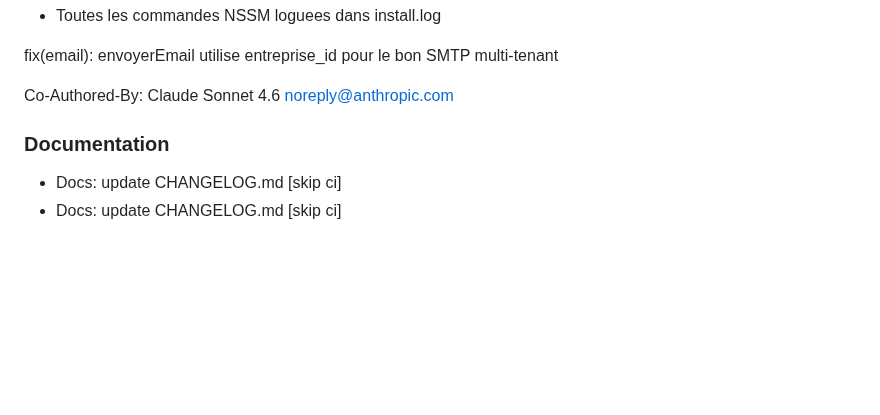
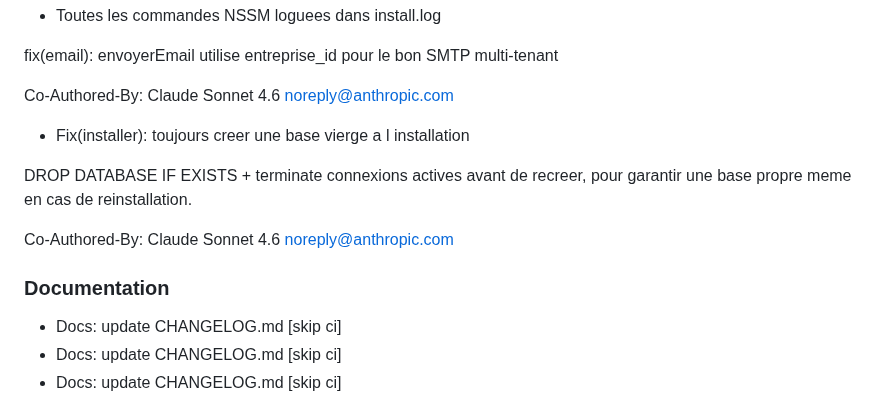
Before and after one commit to swarmnode/saas-facturation, a Markdown page: CHANGELOG.md, the part around the change. Rendered like a GitHub page; blank space fills up the shorter version.

Commit message:
docs: update CHANGELOG.md [skip ci]

```diff
--- a/CHANGELOG.md
+++ b/CHANGELOG.md
@@ -38,9 +38,16 @@ Co-Authored-By: Claude Sonnet 4.6 <noreply@anthropic.com>
 fix(email): envoyerEmail utilise entreprise_id pour le bon SMTP multi-tenant
 
 Co-Authored-By: Claude Sonnet 4.6 <noreply@anthropic.com>
+- Fix(installer): toujours creer une base vierge a l installation
+
+DROP DATABASE IF EXISTS + terminate connexions actives avant de recreer,
+pour garantir une base propre meme en cas de reinstallation.
+
+Co-Authored-By: Claude Sonnet 4.6 <noreply@anthropic.com>
 
 
 ### Documentation
+- Docs: update CHANGELOG.md [skip ci]
 - Docs: update CHANGELOG.md [skip ci]
 - Docs: update CHANGELOG.md [skip ci]
 
```
